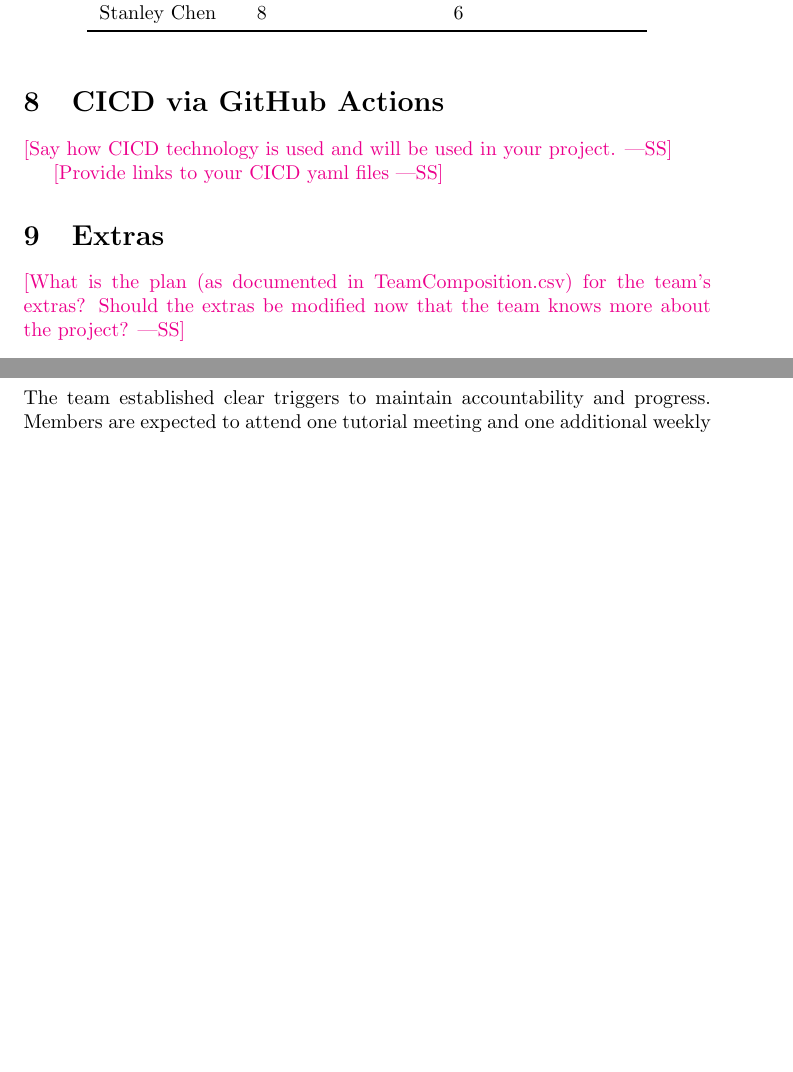
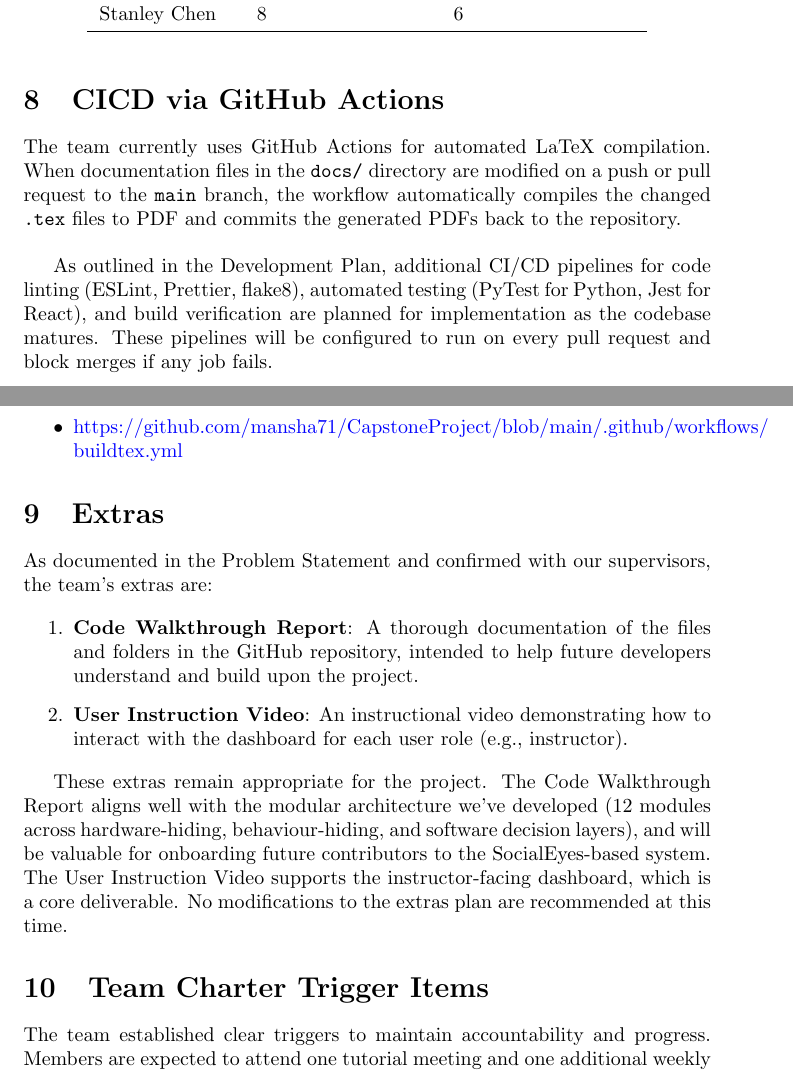
Before and after one commit to mansha71/CapstoneProject, a LaTeX document (docs/projMngmnt/Rev0_Productivity_Rep.tex): two parts of pages 3 and 4 of 4 before the commit and two parts of pages 3 and 4 of 5 after it, joined at a grey line, cut so that both start at the same text, the shorter picture padded with empty space. Compiled offline with pdfLaTeX.

Commit message:
Completed section 8

```diff
--- a/docs/projMngmnt/Rev0_Productivity_Rep.tex
+++ b/docs/projMngmnt/Rev0_Productivity_Rep.tex
@@ -144,15 +144,33 @@ Stanley Chen & 8 & 6 \\
 
 \section{CICD via GitHub Actions}
 
-\wss{Say how CICD technology is used and will be used in your project.}
+The team currently uses GitHub Actions for automated LaTeX compilation.
+When documentation files in the \texttt{docs/} directory are modified on a
+push or pull request to the \texttt{main} branch, the workflow automatically
+compiles the changed \texttt{.tex} files to PDF and commits the generated
+PDFs back to the repository. \\
 
-\wss{Provide links to your CICD yaml files}
+As outlined in the Development Plan, additional CI/CD pipelines for code
+linting (ESLint, Prettier, flake8), automated testing (PyTest for Python,
+Jest for React), and build verification are planned for implementation as
+the codebase matures. These pipelines will be configured to run on every
+pull request and block merges if any job fails.
+
+\textbf{Link to CICD YAML file:}
+\begin{itemize}
+    \item \url{https://github.com/mansha71/CapstoneProject/blob/main/.github/workflows/buildtex.yml}
+\end{itemize}
 
 \section{Extras}
 
-\wss{What is the plan (as documented in TeamComposition.csv) for the team's
-extras?  Should the extras be modified now that the team knows more about the
-project?}
+As documented in the Problem Statement and confirmed with our supervisors, the team's extras are:
+
+\begin{enumerate}
+    \item \textbf{Code Walkthrough Report}: A thorough documentation of the files and folders in the GitHub repository, intended to help future developers understand and build upon the project.
+    \item \textbf{User Instruction Video}: An instructional video demonstrating how to interact with the dashboard for each user role (e.g., instructor).
+\end{enumerate}
+
+These extras remain appropriate for the project. The Code Walkthrough Report aligns well with the modular architecture we've developed (12 modules across hardware-hiding, behaviour-hiding, and software decision layers), and will be valuable for onboarding future contributors to the SocialEyes-based system. The User Instruction Video supports the instructor-facing dashboard, which is a core deliverable. No modifications to the extras plan are recommended at this time.
 
 
 \section{Team Charter Trigger Items}
```
